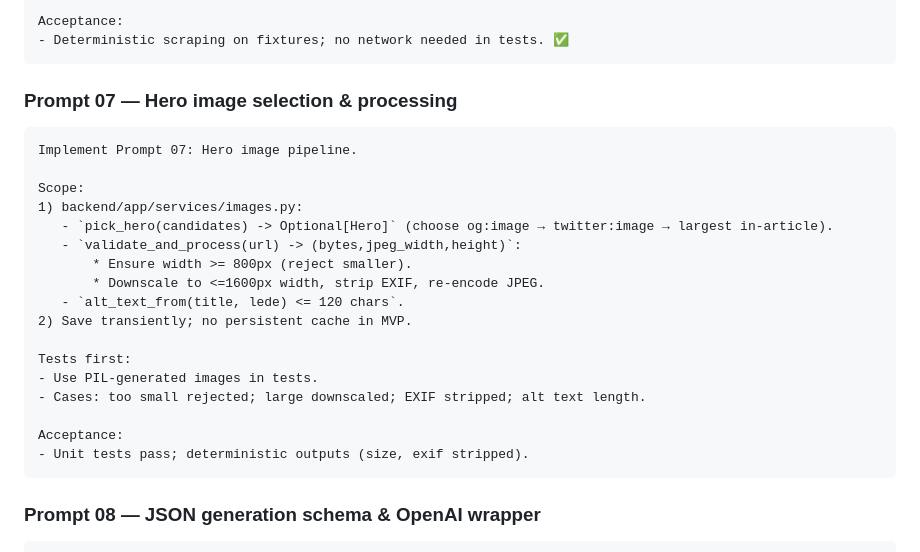
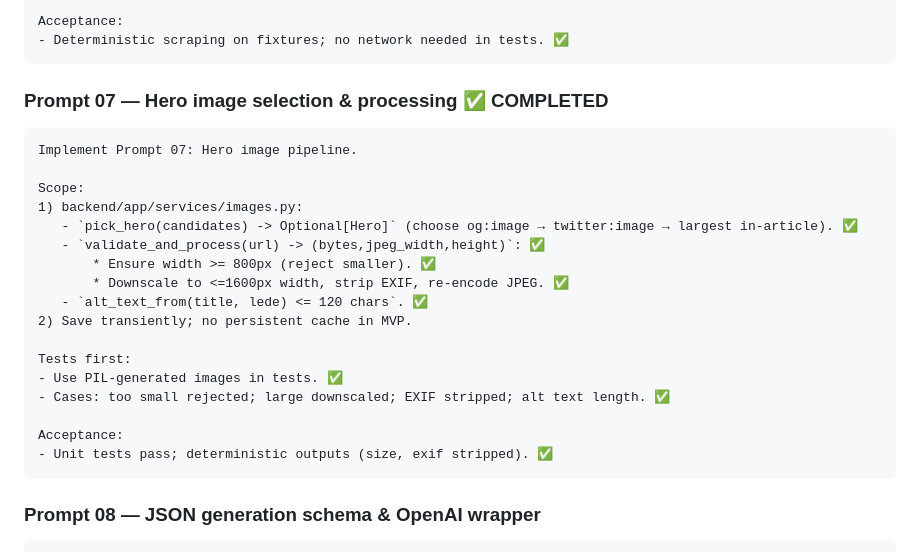
Before and after one commit to kamaleddin/threadify, a Markdown page: prompt_plan.md, the part around the change. Drawn GitHub-style.

Commit message:
Mark Prompt 07 as completed in prompt_plan.md

````diff
--- a/prompt_plan.md
+++ b/prompt_plan.md
@@ -287,26 +287,26 @@ Acceptance:
 - Deterministic scraping on fixtures; no network needed in tests. ✅
 ```
 
-### Prompt 07 — Hero image selection & processing
+### Prompt 07 — Hero image selection & processing ✅ COMPLETED
 
 ```text
 Implement Prompt 07: Hero image pipeline.
 
 Scope:
 1) backend/app/services/images.py:
-   - `pick_hero(candidates) -> Optional[Hero]` (choose og:image → twitter:image → largest in-article).
-   - `validate_and_process(url) -> (bytes,jpeg_width,height)`:
-       * Ensure width >= 800px (reject smaller).
-       * Downscale to <=1600px width, strip EXIF, re-encode JPEG.
-   - `alt_text_from(title, lede) <= 120 chars`.
+   - `pick_hero(candidates) -> Optional[Hero]` (choose og:image → twitter:image → largest in-article). ✅
+   - `validate_and_process(url) -> (bytes,jpeg_width,height)`: ✅
+       * Ensure width >= 800px (reject smaller). ✅
+       * Downscale to <=1600px width, strip EXIF, re-encode JPEG. ✅
+   - `alt_text_from(title, lede) <= 120 chars`. ✅
 2) Save transiently; no persistent cache in MVP.
 
 Tests first:
-- Use PIL-generated images in tests.
-- Cases: too small rejected; large downscaled; EXIF stripped; alt text length.
+- Use PIL-generated images in tests. ✅
+- Cases: too small rejected; large downscaled; EXIF stripped; alt text length. ✅
 
 Acceptance:
-- Unit tests pass; deterministic outputs (size, exif stripped).
+- Unit tests pass; deterministic outputs (size, exif stripped). ✅
 ```
 
 ### Prompt 08 — JSON generation schema & OpenAI wrapper
````
